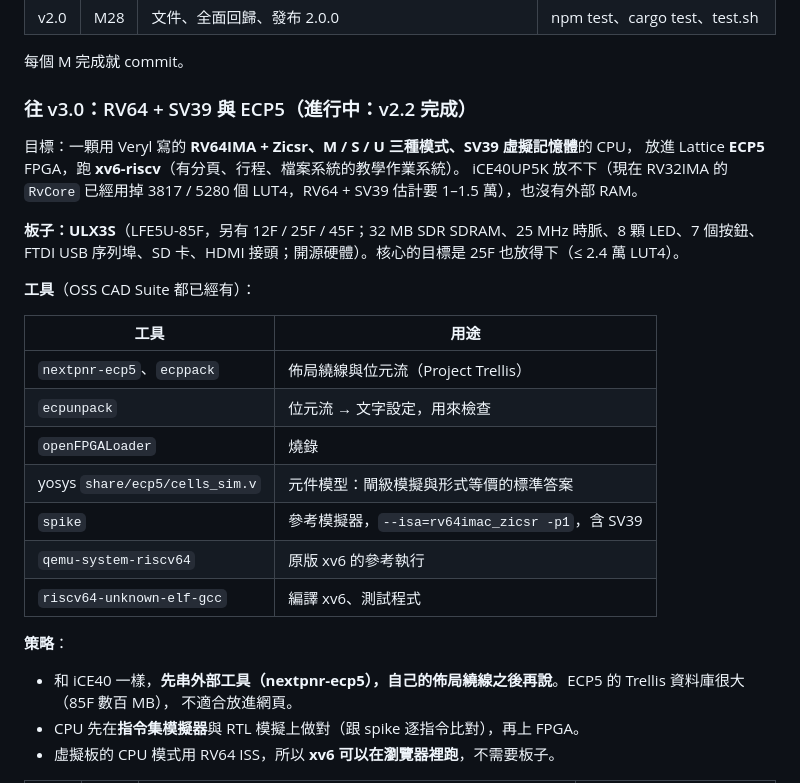
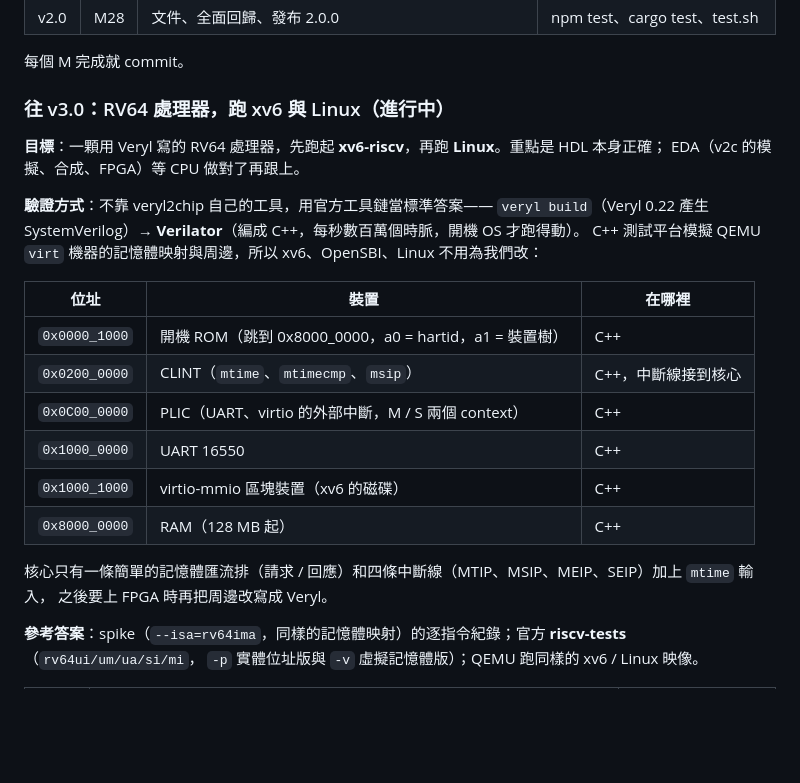
Before and after one commit to ccc-eda/veryl2chip, a Markdown page: web/PLAN.md, the part around one of its changes. Drawn GitHub-style; blank space fills up the shorter version.

Commit message:
PLAN.md: RV64 first -- Verilator verification, xv6 then Linux; EDA later
Co-Authored-By: Claude Opus 5.5 <noreply@anthropic.com>

```diff
--- a/web/PLAN.md
+++ b/web/PLAN.md
@@ -60,30 +60,27 @@ PDK 來源：OpenROAD-flow-scripts 的 `platforms/sky130hd`（Liberty `tt_025C_1
 
 每個 M 完成就 commit。
 
-### 往 v3.0：RV64 + SV39 與 ECP5（進行中：v2.2 完成）
+### 往 v3.0：RV64 處理器，跑 xv6 與 Linux（進行中）
 
-目標：一顆用 Veryl 寫的 **RV64IMA + Zicsr、M / S / U 三種模式、SV39 虛擬記憶體**的 CPU，
-放進 Lattice **ECP5** FPGA，跑 **xv6-riscv**（有分頁、行程、檔案系統的教學作業系統）。
-iCE40UP5K 放不下（現在 RV32IMA 的 `RvCore` 已經用掉 3817 / 5280 個 LUT4，RV64 + SV39 估計要 1–1.5 萬），也沒有外部 RAM。
+**目標**：一顆用 Veryl 寫的 RV64 處理器，先跑起 **xv6-riscv**，再跑 **Linux**。重點是 HDL 本身正確；
+EDA（v2c 的模擬、合成、FPGA）等 CPU 做對了再跟上。
 
-**板子：ULX3S**（LFE5U-85F，另有 12F / 25F / 45F；32 MB SDR SDRAM、25 MHz 時脈、8 顆 LED、7 個按鈕、
-FTDI USB 序列埠、SD 卡、HDMI 接頭；開源硬體）。核心的目標是 25F 也放得下（≤ 2.4 萬 LUT4）。
+**驗證方式**：不靠 veryl2chip 自己的工具，用官方工具鏈當標準答案——
+`veryl build`（Veryl 0.22 產生 SystemVerilog）→ **Verilator**（編成 C++，每秒數百萬個時脈，開機 OS 才跑得動）。
+C++ 測試平台模擬 QEMU `virt` 機器的記憶體映射與周邊，所以 xv6、OpenSBI、Linux 不用為我們改：
 
-**工具**（OSS CAD Suite 都已經有）：
+| 位址 | 裝置 | 在哪裡 |
+|---|---|---|
+| `0x0000_1000` | 開機 ROM（跳到 0x8000_0000，a0 = hartid，a1 = 裝置樹） | C++ |
+| `0x0200_0000` | CLINT（`mtime`、`mtimecmp`、`msip`） | C++，中斷線接到核心 |
+| `0x0C00_0000` | PLIC（UART、virtio 的外部中斷，M / S 兩個 context） | C++ |
+| `0x1000_0000` | UART 16550 | C++ |
+| `0x1000_1000` | virtio-mmio 區塊裝置（xv6 的磁碟） | C++ |
+| `0x8000_0000` | RAM（128 MB 起） | C++ |
 
-| 工具 | 用途 |
-|---|---|
-| `nextpnr-ecp5`、`ecppack` | 佈局繞線與位元流（Project Trellis） |
-| `ecpunpack` | 位元流 → 文字設定，用來檢查 |
-| `openFPGALoader` | 燒錄 |
-| yosys `share/ecp5/cells_sim.v` | 元件模型：閘級模擬與形式等價的標準答案 |
-| `spike` | 參考模擬器，`--isa=rv64imac_zicsr -p1`，含 SV39 |
-| `qemu-system-riscv64` | 原版 xv6 的參考執行 |
-| `riscv64-unknown-elf-gcc` | 編譯 xv6、測試程式 |
+核心只有一條簡單的記憶體匯流排（請求 / 回應）和四條中斷線（MTIP、MSIP、MEIP、SEIP）加上 `mtime` 輸入，
+之後要上 FPGA 時再把周邊改寫成 Veryl。
 
-**策略**：
-- 和 iCE40 一樣，**先串外部工具（nextpnr-ecp5），自己的佈局繞線之後再說**。ECP5 的 Trellis 資料庫很大（85F 數百 MB），
-  不適合放進網頁。
-- CPU 先在**指令集模擬器**與 RTL 模擬上做對（跟 spike 逐指令比對），再上 FPGA。
-- 虛擬板的 CPU 模式用 RV64 ISS，所以 **xv6 可以在瀏覽器裡跑**，不需要板子。
+**參考答案**：spike（`--isa=rv64ima`，同樣的記憶體映射）的逐指令紀錄；官方 **riscv-tests**（`rv64ui/um/ua/si/mi`，
+`-p` 實體位址版與 `-v` 虛擬記憶體版）；QEMU 跑同樣的 xv6 / Linux 映像。
 
```
Also changed, not shown: other parts of web/PLAN.md (+10 -25 lines).
